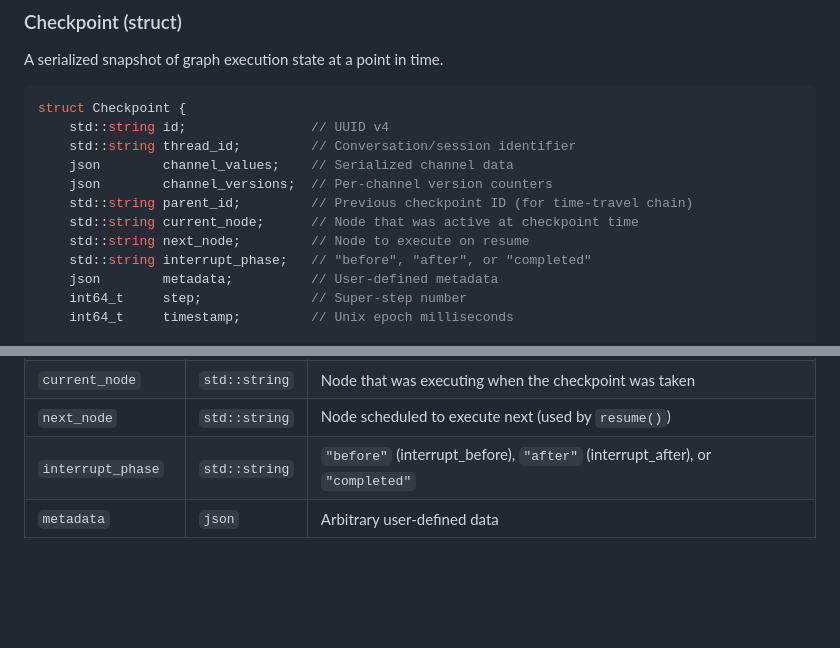
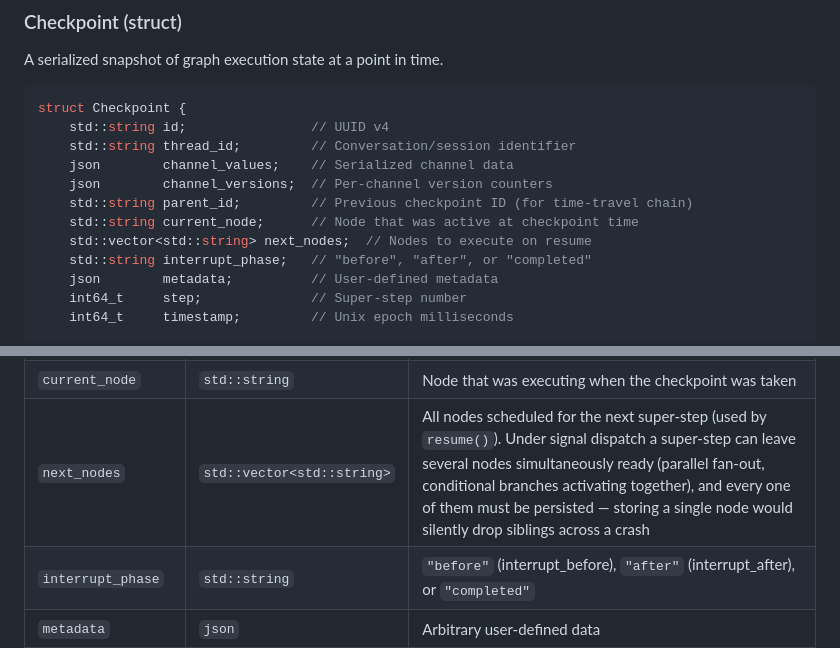
Before and after one commit to fox1245/NeoGraph, a Markdown page: docs/reference-en.md, 2 parts joined by grey strips. Drawn GitHub-style; blank space fills up the shorter version.

Commit message:
docs: Checkpoint schema uses vector<string> next_nodes, not next_node
Catch-up for the 2e43c1a schema change. The English field table also
gains a short note on WHY the field is a vector — the signal-dispatch
model can leave several nodes simultaneously ready, and storing just
one would silently drop siblings on resume.

Co-Authored-By: Claude Opus 4.7 (1M context) <noreply@anthropic.com>

```diff
--- a/docs/reference-en.md
+++ b/docs/reference-en.md
@@ -1185,7 +1185,7 @@ struct Checkpoint {
     json        channel_versions;  // Per-channel version counters
     std::string parent_id;         // Previous checkpoint ID (for time-travel chain)
     std::string current_node;      // Node that was active at checkpoint time
-    std::string next_node;         // Node to execute on resume
+    std::vector<std::string> next_nodes;  // Nodes to execute on resume
     std::string interrupt_phase;   // "before", "after", or "completed"
     json        metadata;          // User-defined metadata
     int64_t     step;              // Super-step number
@@ -1203,7 +1203,7 @@ struct Checkpoint {
 | `channel_versions` | `json` | Version counter for each channel |
 | `parent_id` | `std::string` | ID of the preceding checkpoint (forms a linked list for time-travel) |
 | `current_node` | `std::string` | Node that was executing when the checkpoint was taken |
-| `next_node` | `std::string` | Node scheduled to execute next (used by `resume()`) |
+| `next_nodes` | `std::vector<std::string>` | All nodes scheduled for the next super-step (used by `resume()`). Under signal dispatch a super-step can leave several nodes simultaneously ready (parallel fan-out, conditional branches activating together), and every one of them must be persisted — storing a single node would silently drop siblings across a crash |
 | `interrupt_phase` | `std::string` | `"before"` (interrupt_before), `"after"` (interrupt_after), or `"completed"` |
 | `metadata` | `json` | Arbitrary user-defined data |
 | `step` | `int64_t` | Super-step counter |
```
Also changed, not shown: docs/reference-ko.md (+1 -1 lines).
